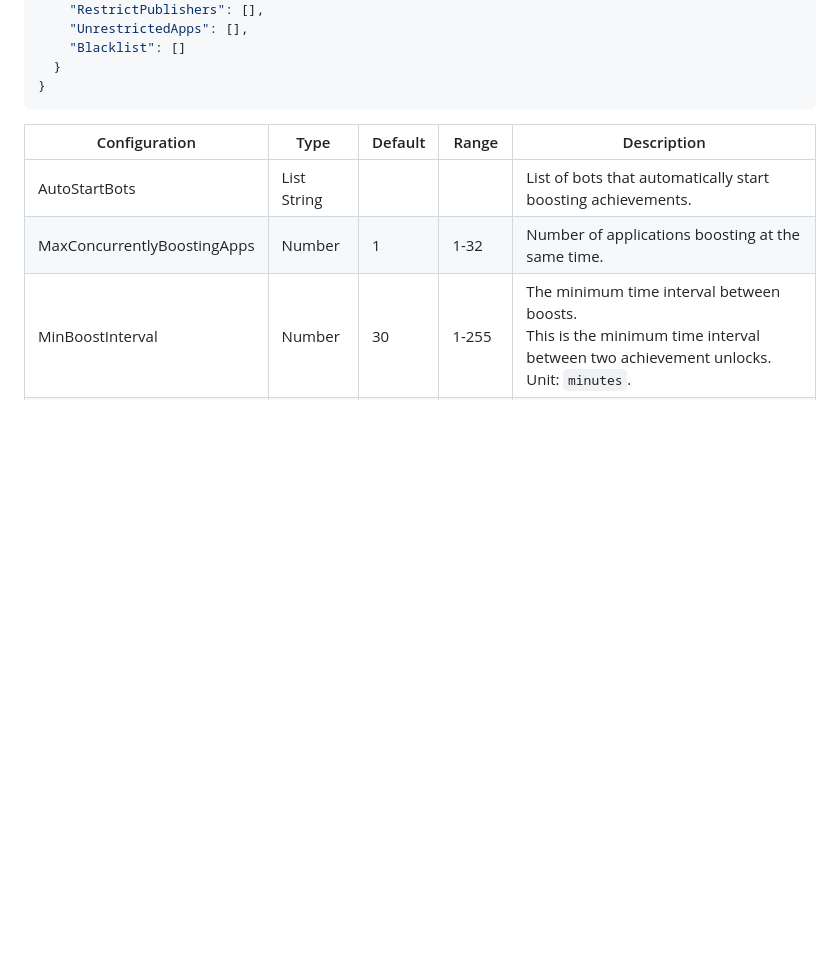
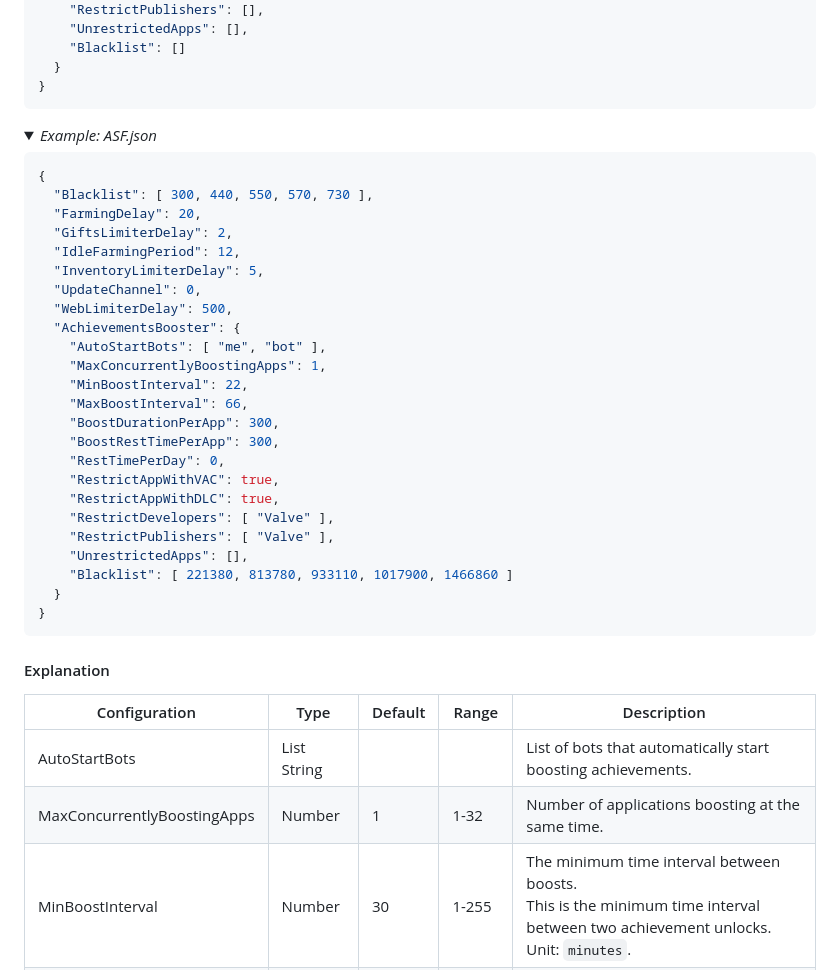
Before and after one commit to omyto/ASF-AchievementsBooster, a Markdown page: README.md, the part around the change. Rendered like a GitHub page; folded sections open; blank space fills up the shorter version.

Commit message:
Add config example

````diff
--- a/README.md
+++ b/README.md
@@ -41,7 +41,38 @@ The `AchievementsBooster` plugin configuration has the following structure, whic
   }
 }
 ```
+<details>
+<summary><i>Example: ASF.json</i></summary>
 
+```json
+{
+  "Blacklist": [ 300, 440, 550, 570, 730 ],
+  "FarmingDelay": 20,
+  "GiftsLimiterDelay": 2,
+  "IdleFarmingPeriod": 12,
+  "InventoryLimiterDelay": 5,
+  "UpdateChannel": 0,
+  "WebLimiterDelay": 500,
+  "AchievementsBooster": {
+    "AutoStartBots": [ "me", "bot" ],
+    "MaxConcurrentlyBoostingApps": 1,
+    "MinBoostInterval": 22,
+    "MaxBoostInterval": 66,
+    "BoostDurationPerApp": 300,
+    "BoostRestTimePerApp": 300,
+    "RestTimePerDay": 0,
+    "RestrictAppWithVAC": true,
+    "RestrictAppWithDLC": true,
+    "RestrictDevelopers": [ "Valve" ],
+    "RestrictPublishers": [ "Valve" ],
+    "UnrestrictedApps": [],
+    "Blacklist": [ 221380, 813780, 933110, 1017900, 1466860 ]
+  }
+}
+```
+</details>
+
+#### Explanation
 
 | Configuration               | Type        | Default | Range   | Description                                                                                                                                                                                                                                                                                                                     |
 |-----------------------------|-------------|---------|---------|---------------------------------------------------------------------------------------------------------------------------------------------------------------------------------------------------------------------------------------------------------------------------------------------------------------------------------|
````
